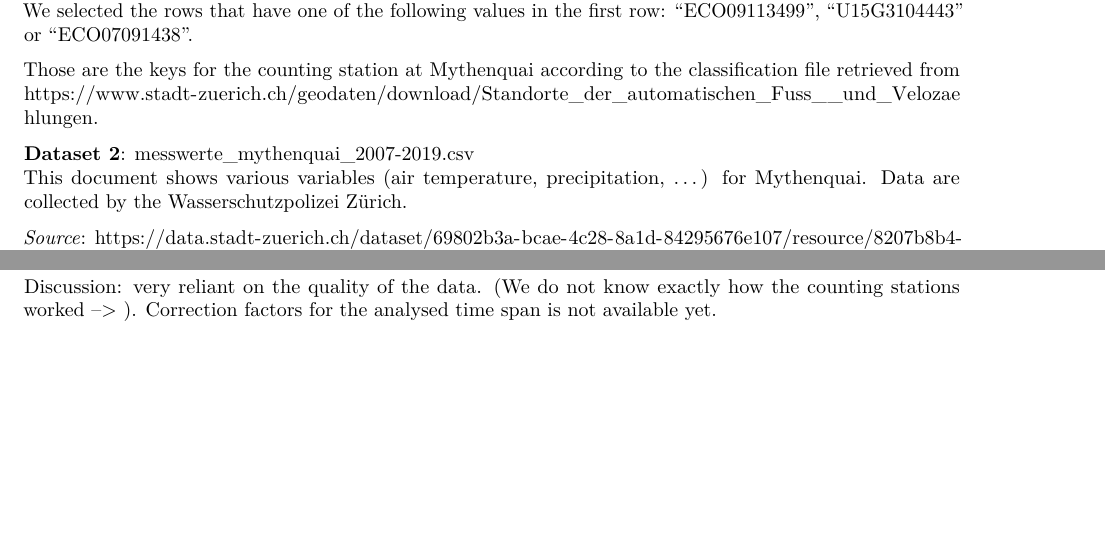
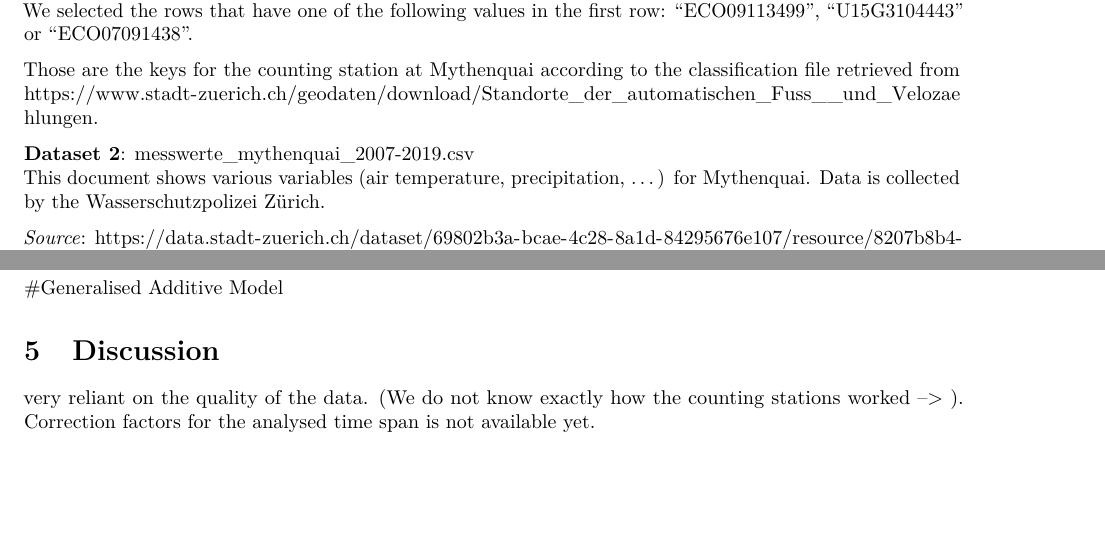
Before and after one commit to adrianari/r-bootcamp, an R Markdown document (datacleaningWithR.Rmd): two parts of pages 2 and 10 of 10, joined at a grey line, cut so that both start at the same text. Rendered offline with R 4.5, knitr and Pandoc, then LaTeX, with nearby package versions; some code elsewhere in the file could not run offline.

Commit message:
Update datacleaningWithR.Rmd

```diff
--- a/datacleaningWithR.Rmd
+++ b/datacleaningWithR.Rmd
@@ -59,7 +59,7 @@ Those are the keys for the counting station at Mythenquai according to the class
 
 
 **Dataset 2**: messwerte_mythenquai_2007-2019.csv
-This document shows various variables (air temperature, precipitation, ...) for Mythenquai. Data are collected by the Wasserschutzpolizei Zürich.
+This document shows various variables (air temperature, precipitation, ...) for Mythenquai. Data is collected by the Wasserschutzpolizei Zürich.
 
 *Source*: [https://data.stadt-zuerich.ch/dataset/69802b3a-bcae-4c28-8a1d-84295676e107/resource/8207b8b4-7993-447d-8a21-5987335aa7ef/download/messwerte_mythenquai_2007-2019.csv](https://data.stadt-zuerich.ch/dataset/69802b3a-bcae-4c28-8a1d-84295676e107/resource/8207b8b4-7993-447d-8a21-5987335aa7ef/download/messwerte_mythenquai_2007-2019.csv)
 
@@ -380,8 +381,12 @@ join_zaehlung_wetter %>%
 
 
 
+#Generalised Additive Model
 
 
 
 
-Discussion: very reliant on the quality of the data. (We do not know exactly how the counting stations worked --> ). Correction factors for the analysed time span is not available yet.
+
+# Discussion
+
+very reliant on the quality of the data. (We do not know exactly how the counting stations worked --> ). Correction factors for the analysed time span is not available yet.
```
Also changed, not shown: datacleaningWithR.Rmd (1 more changed lines).
